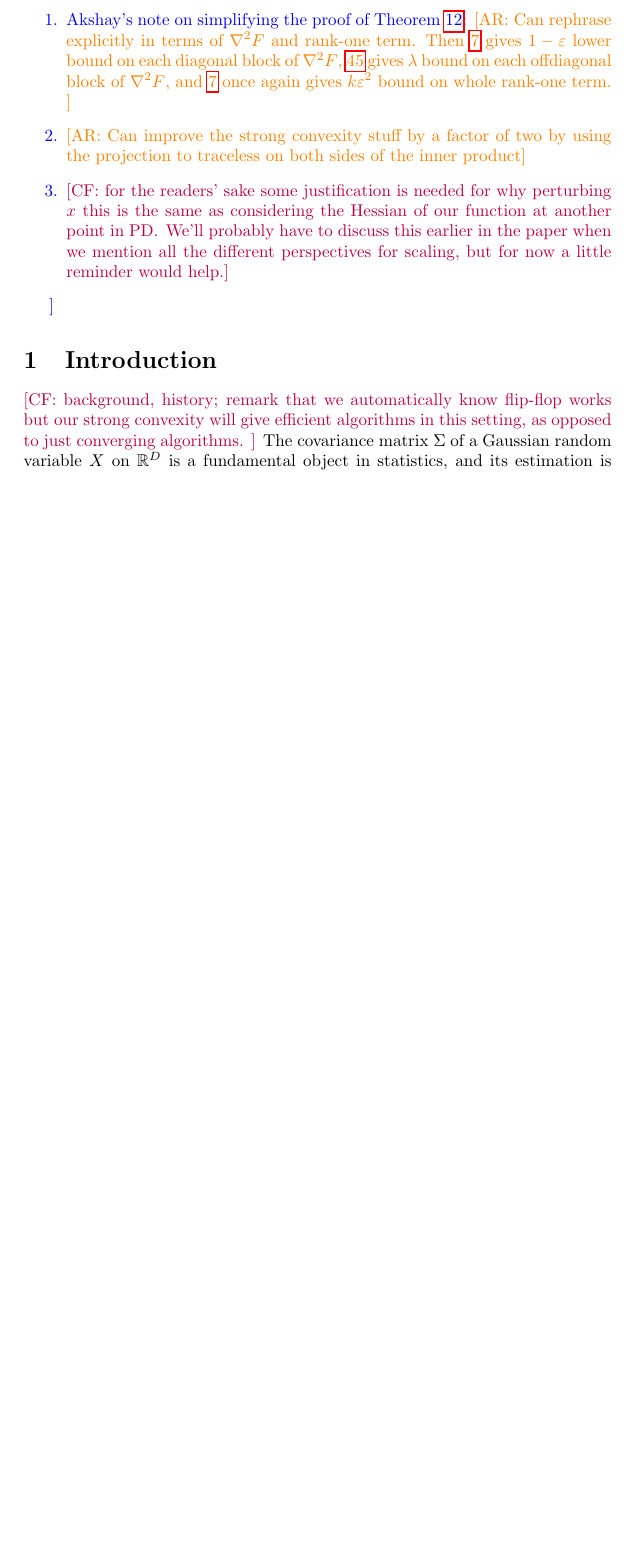
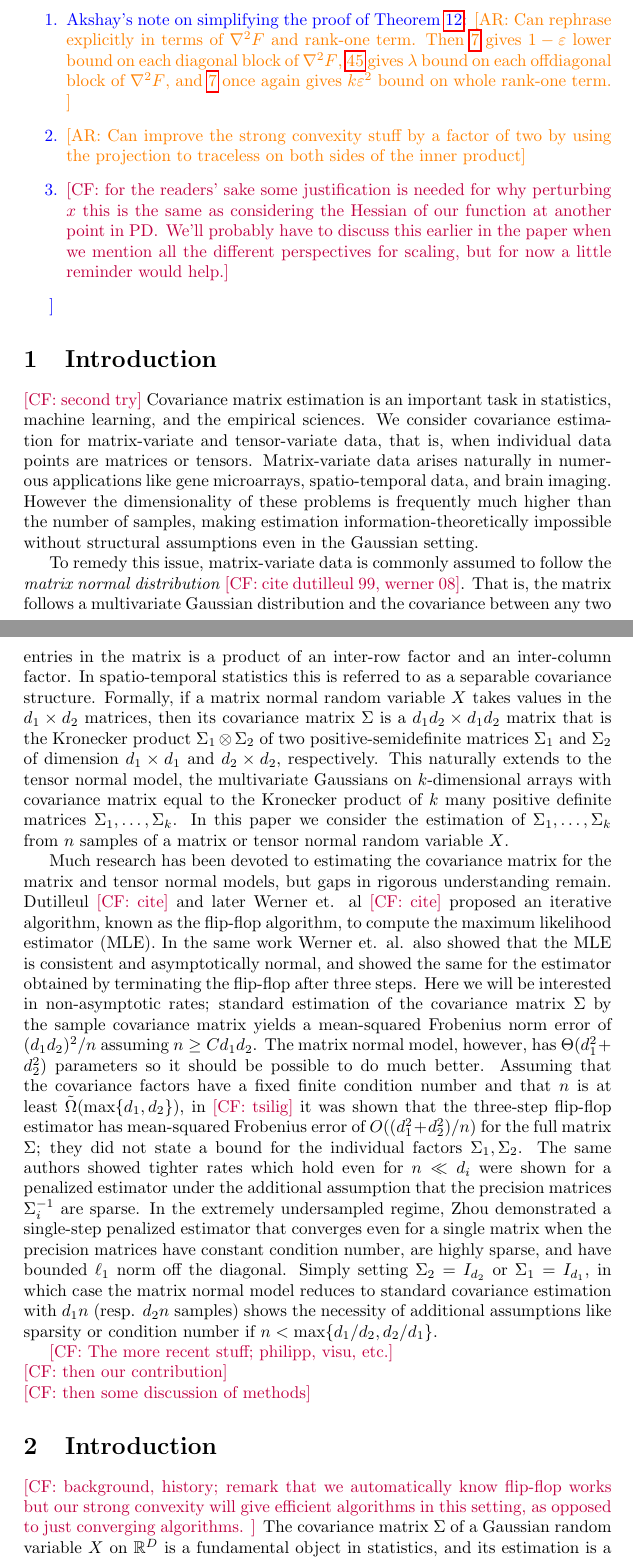
Before and after one commit to colefranks/MatrixNormalShrinkFlop, a LaTeX document (tensor-mle.tex): part of page 2 of 34 before the commit and two parts of pages 2 and 3 of 36 after it, the two joined at a grey line, cut so that both start at the same text, the shorter picture padded with empty space. Compiled offline with pdfLaTeX.

Commit message:
started second try at intro

```diff
--- a/tensor-mle.tex
+++ b/tensor-mle.tex
@@ -118,8 +118,27 @@ Polishing:
 
 
 \section{Introduction}
+\CF{second try}
+Covariance matrix estimation is an important task in statistics, machine learning, and the empirical sciences. We consider covariance estimation for matrix-variate and tensor-variate data, that is, when individual data points are matrices or tensors. Matrix-variate data arises naturally in numerous applications like gene microarrays, spatio-temporal data, and brain imaging. However the dimensionality of these problems is frequently much higher than the number of samples, making estimation information-theoretically impossible without structural assumptions even in the Gaussian setting.
+
+To remedy this issue, matrix-variate data is commonly assumed to follow the \emph{matrix normal distribution} \CF{cite dutilleul 99, werner 08}. That is, the matrix follows a multivariate Gaussian distribution and the covariance between any two entries in the matrix is a product of an inter-row factor and an inter-column factor. In spatio-temporal statistics this is referred to as a separable covariance structure. Formally, if a matrix normal random variable $X$ takes values in the $d_1\times d_2$ matrices, then its covariance matrix $\Sigma$ is a $d_1d_2\times d_1 d_2$ matrix that is the Kronecker product $\Sigma_1 \ot \Sigma_2$ of two positive-semidefinite matrices $\Sigma_1$ and $\Sigma_2$ of dimension $d_1\times d_1$ and $d_2\times d_2$, respectively. This naturally extends to the tensor normal model, the multivariate Gaussians on $k$-dimensional arrays with covariance matrix equal to the Kronecker product of $k$ many positive definite matrices $\Sigma_1, \dots, \Sigma_k$. In this paper we consider the estimation of $\Sigma_1, \dots, \Sigma_k$ from $n$ samples of a matrix or tensor normal random variable $X$.
+
+Much research has been devoted to estimating the covariance matrix for the matrix and tensor normal models, but gaps in rigorous understanding remain. Dutilleul \CF{cite} and later Werner et. al \CF{cite} proposed an iterative algorithm, known as the flip-flop algorithm, to compute the maximum likelihood estimator (MLE). In the same work Werner et. al. also showed that the MLE is consistent and asymptotically normal, and showed the same for the estimator obtained by terminating the flip-flop after three steps. Here we will be interested in non-asymptotic rates; standard estimation of the covariance matrix $\Sigma$ by the sample covariance matrix yields a mean-squared Frobenius norm error of $(d_1 d_2)^2/n$ assuming $n \geq C d_1 d_2$. The matrix normal model, however, has $\Theta(d_1^2 + d_2^2)$ parameters so it should be possible to do much better. Assuming that the covariance factors have a fixed finite condition number and that $n$ is at least $\tilde{\Omega}(\max\{d_1,d_2\})$, in \CF{tsilig} it was shown that the three-step flip-flop estimator has mean-squared Frobenius error of $O((d_1^2 + d_2^2)/n)$ for the full matrix $\Sigma$; they did not state a bound for the individual factors $\Sigma_1,\Sigma_2$. The same authors showed tighter rates which hold even for $n\ll d_i$ were shown for a penalized estimator under the additional assumption that the precision matrices $\Sigma_i^{-1}$ are sparse. In the extremely undersampled regime, Zhou demonstrated a single-step penalized estimator that converges even for a single matrix when the precision matrices have constant condition number, are highly sparse, and have bounded $\ell_1$ norm off the diagonal. Simply setting $\Sigma_2 = I_{d_2}$ or $\Sigma_1 = I_{d_1}$, in which case the matrix normal model reduces to standard covariance estimation with $d_1n$ (resp. $d_2 n$ samples) shows the necessity of additional assumptions like sparsity or condition number if $n < \max\{d_1/d_2, d_2/d_1\}$.
+
+\CF{The more recent stuff; philipp, visu, etc.}\\
+\CF{then our contribution}\\
+\CF{then some discussion of methods}
+
+%By simply setting $\Sigma_2 = I_{d_2}$, it is easy to see that one cannot obtain better MSE rates than $d_1^2/d_2 n$ for estimating $\Sigma_1$ in Frobenius norm.
+
+
+
+
+
+
+\section{Introduction}
 \CF{background, history; remark that we automatically know flip-flop works but our strong convexity will give efficient algorithms in this setting, as opposed to just converging algorithms. }
-The covariance matrix $\Sigma$ of a Gaussian random variable $\rv$ on $\R^D$ is a fundamental object in statistics, and its estimation is a central task in data analysis. If the number of samples is comparable to the dimension, the sample covariance matrix approximates $\Sigma$ well in spectral norm. However, one can still often obtain useful estimates of $\Sigma$ with far fewer samples under the assumption that $\Sigma$ is structured. Performing this task under various structural assumptions such as sparsity, rank constraints, bandedness, and many more is a well-studied problem\CF{cite}. Here we consider the family of distributions, known as the \emph{tensor normal model}, with covariance matrices that are Kronecker products of some matrices of known dimensions $d_1, \dots, d_k$ with $d_1d_2\dots d_k = D$.
+The covariance matrix $\Sigma$ of a Gaussian random variable $\rv$ on $\R^D$ is a fundamental object in statistics, and its estimation is a central task in data analysis. If the number of samples is comparable to the dimension, the sample covariance matrix approximates $\Sigma$ well in spectral norm. However, one can still often obtain useful estimates of $\Sigma$ with far fewer samples under structural assumptions such as sparsity, rank constraints, or bandedness. Here we consider the family of distributions, known as the \emph{tensor normal model}, with covariance matrices that are Kronecker products of some matrices of known dimensions $d_1, \dots, d_k$ with $d_1d_2\dots d_k = D$.
 
 Perhaps the best-known case is the case $k = 2$, called the \emph{matrix normal model} or  \emph{matrix normal variate model} \CF{cite drton, etc}. This model applies when each sample can be viewed as a matrix and the covariance between entries can be modeled as a product of a inter-row factor and a inter-column factor, such as data indexed by both space and time in magnetoencephalography \CF{cite}. \CF{figure out some uses for the tensor normal models}.
 
```
Also changed, not shown: tensor-mle.tex (6 more changed lines).
